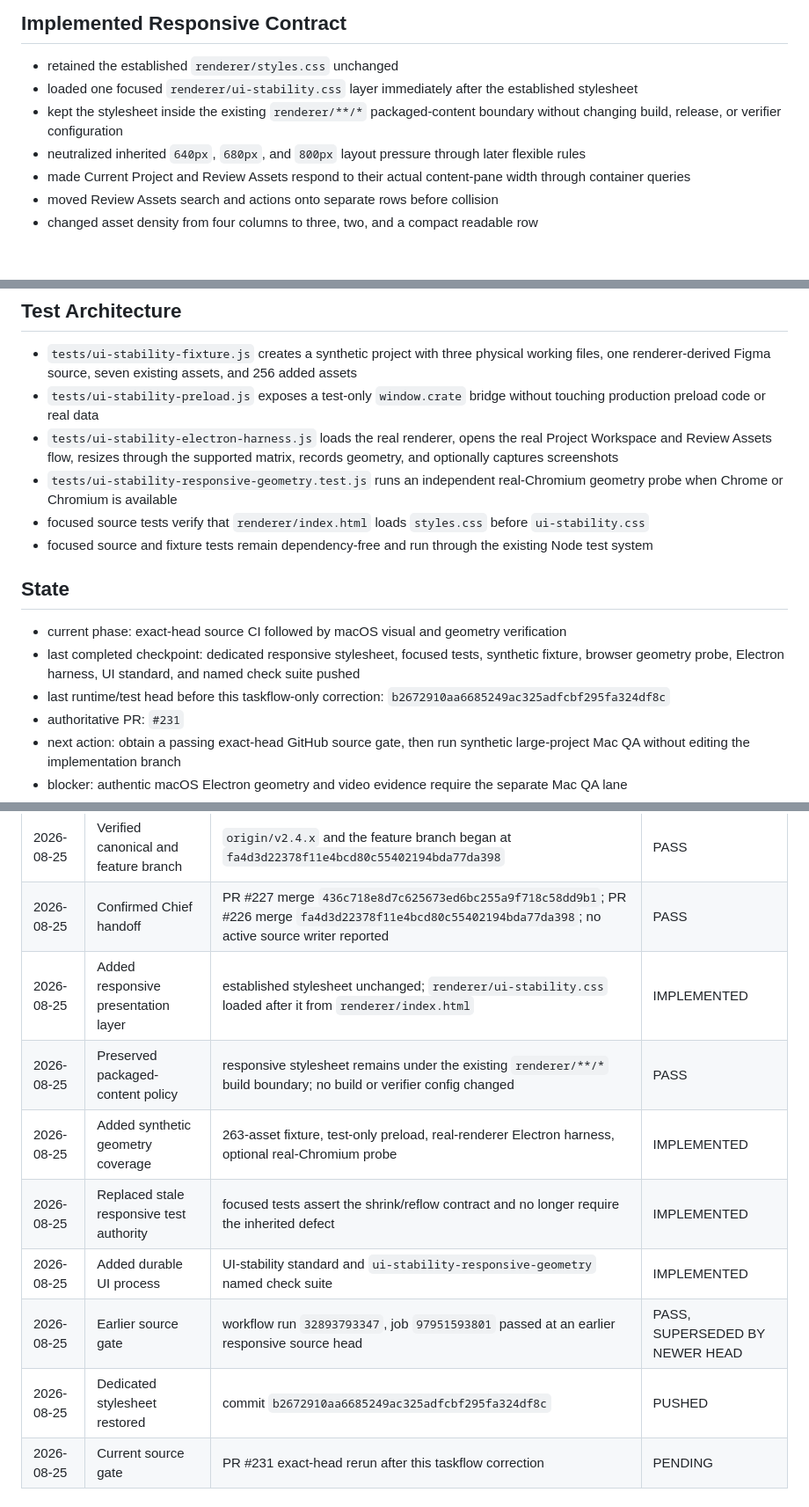
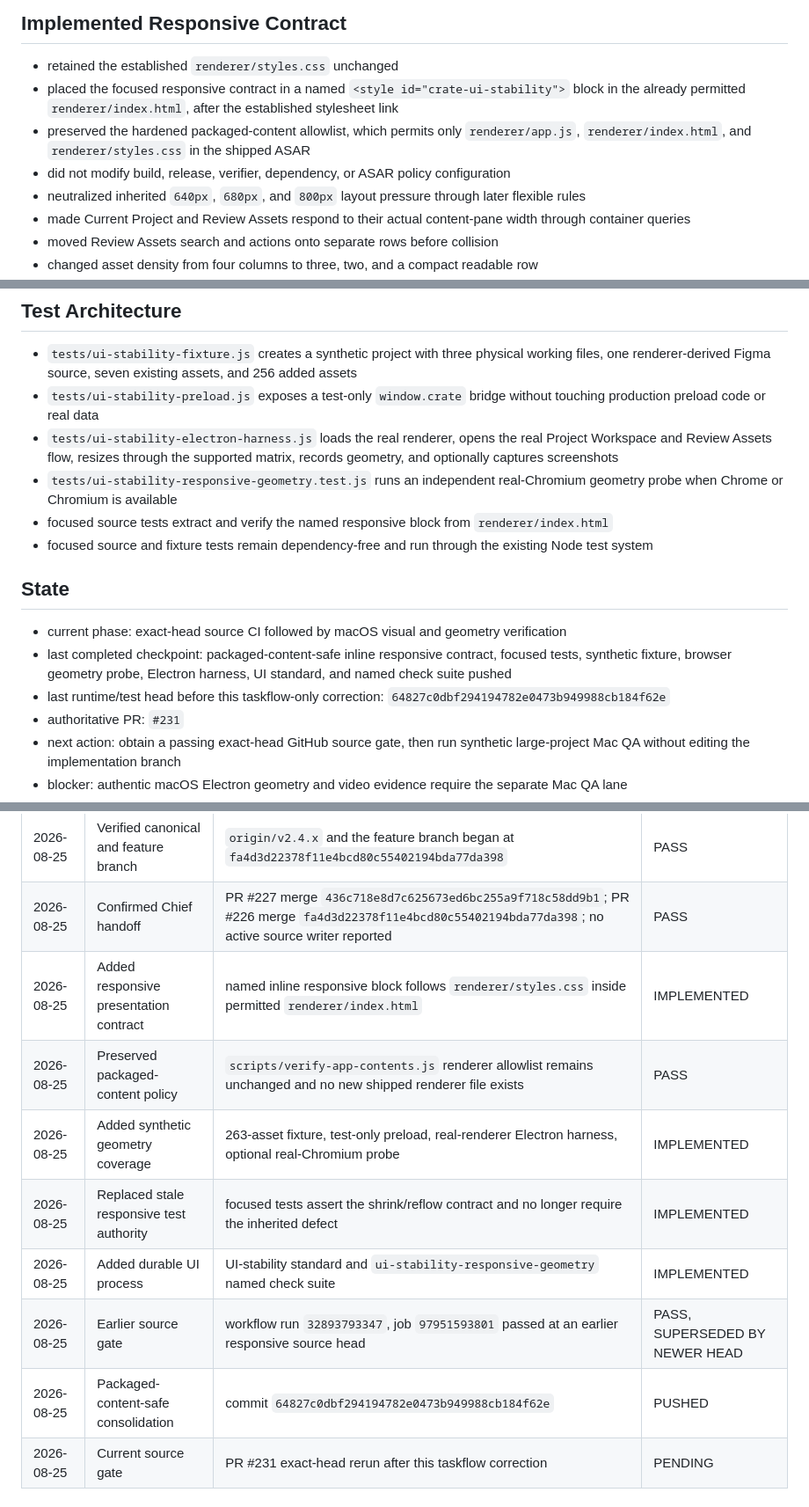
Before and after one commit to bfeintuch123/crate-app, a Markdown page: .codex/taskflows/2026-08-25-ui-stability-responsive-geometry.md, 3 parts joined by grey strips. Shown at 88% size. Rendered like a GitHub page; blank space fills up the shorter version.

Commit message:
Record packaged-content-safe responsive architecture

```diff
--- a/.codex/taskflows/2026-08-25-ui-stability-responsive-geometry.md
+++ b/.codex/taskflows/2026-08-25-ui-stability-responsive-geometry.md
@@ -46,8 +46,9 @@ Forbidden:
 ## Implemented Responsive Contract
 
 - retained the established `renderer/styles.css` unchanged
-- loaded one focused `renderer/ui-stability.css` layer immediately after the established stylesheet
-- kept the stylesheet inside the existing `renderer/**/*` packaged-content boundary without changing build, release, or verifier configuration
+- placed the focused responsive contract in a named `<style id="crate-ui-stability">` block in the already permitted `renderer/index.html`, after the established stylesheet link
+- preserved the hardened packaged-content allowlist, which permits only `renderer/app.js`, `renderer/index.html`, and `renderer/styles.css` in the shipped ASAR
+- did not modify build, release, verifier, dependency, or ASAR policy configuration
 - neutralized inherited `640px`, `680px`, and `800px` layout pressure through later flexible rules
 - made Current Project and Review Assets respond to their actual content-pane width through container queries
 - moved Review Assets search and actions onto separate rows before collision
@@ -64,14 +65,14 @@ Forbidden:
 - `tests/ui-stability-preload.js` exposes a test-only `window.crate` bridge without touching production preload code or real data
 - `tests/ui-stability-electron-harness.js` loads the real renderer, opens the real Project Workspace and Review Assets flow, resizes through the supported matrix, records geometry, and optionally captures screenshots
 - `tests/ui-stability-responsive-geometry.test.js` runs an independent real-Chromium geometry probe when Chrome or Chromium is available
-- focused source tests verify that `renderer/index.html` loads `styles.css` before `ui-stability.css`
+- focused source tests extract and verify the named responsive block from `renderer/index.html`
 - focused source and fixture tests remain dependency-free and run through the existing Node test system
 
 ## State
 
 - current phase: exact-head source CI followed by macOS visual and geometry verification
-- last completed checkpoint: dedicated responsive stylesheet, focused tests, synthetic fixture, browser geometry probe, Electron harness, UI standard, and named check suite pushed
-- last runtime/test head before this taskflow-only correction: `b2672910aa6685249ac325adfcbf295fa324df8c`
+- last completed checkpoint: packaged-content-safe inline responsive contract, focused tests, synthetic fixture, browser geometry probe, Electron harness, UI standard, and named check suite pushed
+- last runtime/test head before this taskflow-only correction: `64827c0dbf294194782e0473b949988cb184f62e`
 - authoritative PR: `#231`
 - next action: obtain a passing exact-head GitHub source gate, then run synthetic large-project Mac QA without editing the implementation branch
 - blocker: authentic macOS Electron geometry and video evidence require the separate Mac QA lane
@@ -103,13 +104,13 @@ Forbidden:
 | --- | --- | --- | --- |
 | 2026-08-25 | Verified canonical and feature branch | `origin/v2.4.x` and the feature branch began at `fa4d3d22378f11e4bcd80c55402194bda77da398` | PASS |
 | 2026-08-25 | Confirmed Chief handoff | PR #227 merge `436c718e8d7c625673ed6bc255a9f718c58dd9b1`; PR #226 merge `fa4d3d22378f11e4bcd80c55402194bda77da398`; no active source writer reported | PASS |
-| 2026-08-25 | Added responsive presentation layer | established stylesheet unchanged; `renderer/ui-stability.css` loaded after it from `renderer/index.html` | IMPLEMENTED |
-| 2026-08-25 | Preserved packaged-content policy | responsive stylesheet remains under the existing `renderer/**/*` build boundary; no build or verifier config changed | PASS |
+| 2026-08-25 | Added responsive presentation contract | named inline responsive block follows `renderer/styles.css` inside permitted `renderer/index.html` | IMPLEMENTED |
+| 2026-08-25 | Preserved packaged-content policy | `scripts/verify-app-contents.js` renderer allowlist remains unchanged and no new shipped renderer file exists | PASS |
 | 2026-08-25 | Added synthetic geometry coverage | 263-asset fixture, test-only preload, real-renderer Electron harness, optional real-Chromium probe | IMPLEMENTED |
 | 2026-08-25 | Replaced stale responsive test authority | focused tests assert the shrink/reflow contract and no longer require the inherited defect | IMPLEMENTED |
 | 2026-08-25 | Added durable UI process | UI-stability standard and `ui-stability-responsive-geometry` named check suite | IMPLEMENTED |
 | 2026-08-25 | Earlier source gate | workflow run `32893793347`, job `97951593801` passed at an earlier responsive source head | PASS, SUPERSEDED BY NEWER HEAD |
-| 2026-08-25 | Dedicated stylesheet restored | commit `b2672910aa6685249ac325adfcbf295fa324df8c` | PUSHED |
+| 2026-08-25 | Packaged-content-safe consolidation | commit `64827c0dbf294194782e0473b949988cb184f62e` | PUSHED |
 | 2026-08-25 | Current source gate | PR #231 exact-head rerun after this taskflow correction | PENDING |
 
 ## Exact-Head Mac QA Requirements
```
Also changed, not shown: other parts of .codex/taskflows/2026-08-25-ui-stability-responsive-geometry.md (+3 -3 lines).
